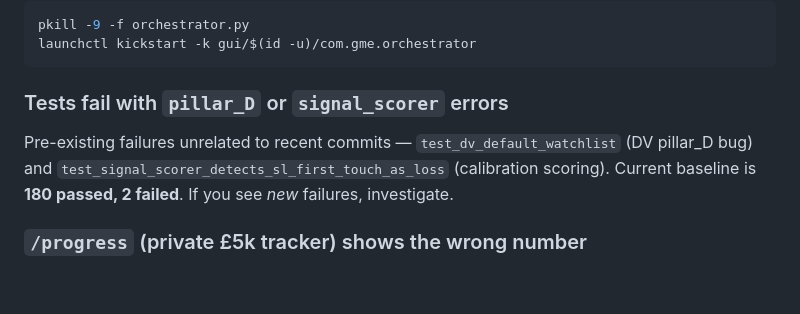
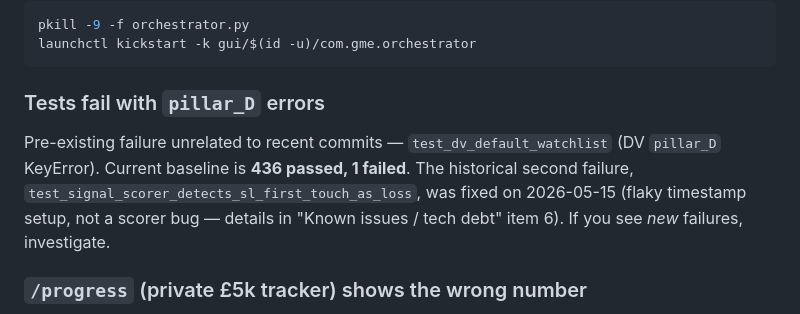
Before and after one commit to nfttrove/gme-agent-team, a Markdown page: RUNBOOK.md, the part around one of its changes. GitHub-like rendering; blank space fills up the shorter version.

````diff
--- a/RUNBOOK.md
+++ b/RUNBOOK.md
@@ -131,9 +131,9 @@ pkill -9 -f orchestrator.py
 launchctl kickstart -k gui/$(id -u)/com.gme.orchestrator
 ```
 
-### Tests fail with `pillar_D` or `signal_scorer` errors
+### Tests fail with `pillar_D` errors
 
-Pre-existing failures unrelated to recent commits — `test_dv_default_watchlist` (DV pillar_D bug) and `test_signal_scorer_detects_sl_first_touch_as_loss` (calibration scoring). Current baseline is **180 passed, 2 failed**. If you see *new* failures, investigate.
+Pre-existing failure unrelated to recent commits — `test_dv_default_watchlist` (DV `pillar_D` KeyError). Current baseline is **436 passed, 1 failed**. The historical second failure, `test_signal_scorer_detects_sl_first_touch_as_loss`, was fixed on 2026-05-15 (flaky timestamp setup, not a scorer bug — details in "Known issues / tech debt" item 6). If you see *new* failures, investigate.
 
 ### `/progress` (private £5k tracker) shows the wrong number
 
````
Also changed, not shown: other parts of RUNBOOK.md (+11 -7 lines), CLAUDE.md (+1 -1 lines).
